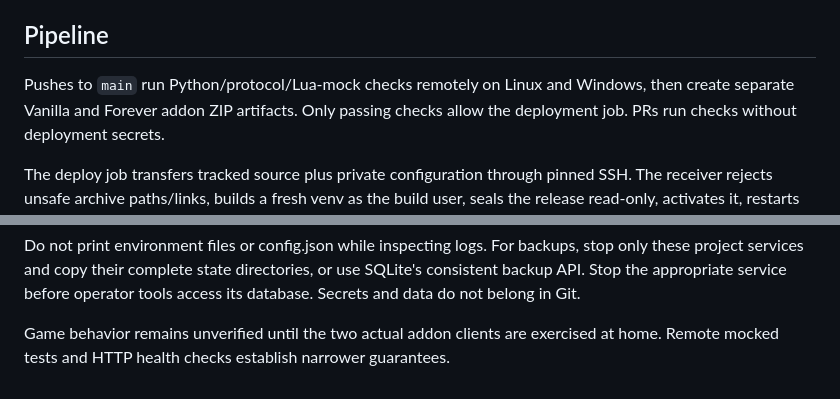
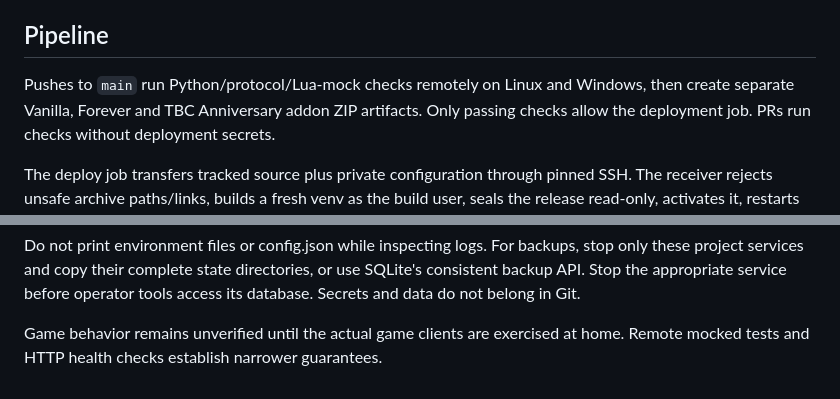
Before and after one commit to fraval13/wow-status-discord-updates, a Markdown page: deploy/SERVER.md, 2 parts joined by grey strips. GitHub-like rendering.

```diff
--- a/deploy/SERVER.md
+++ b/deploy/SERVER.md
@@ -21,7 +21,7 @@ or privileged scripts; changing those requires an explicit root maintenance step
 ## Pipeline
 
 Pushes to `main` run Python/protocol/Lua-mock checks remotely on Linux and Windows,
-then create separate Vanilla and Forever addon ZIP artifacts. Only passing checks
+then create separate Vanilla, Forever and TBC Anniversary addon ZIP artifacts. Only passing checks
 allow the deployment job. PRs run checks without deployment secrets.
 
 The deploy job transfers tracked source plus private configuration through pinned
@@ -127,5 +127,5 @@ stop only these project services and copy their complete state directories, or u
 SQLite's consistent backup API. Stop the appropriate service before operator tools
 access its database. Secrets and data do not belong in Git.
 
-Game behavior remains unverified until the two actual addon clients are exercised
+Game behavior remains unverified until the actual game clients are exercised
 at home. Remote mocked tests and HTTP health checks establish narrower guarantees.
```
Also changed, not shown: decisions_i_made.md (+15 -0 lines), docs/ADDON_EDITIONS.md (+2 -2 lines).
